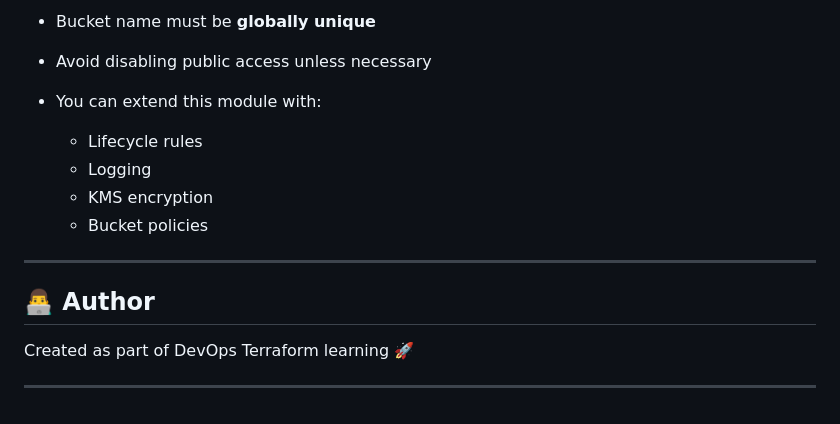
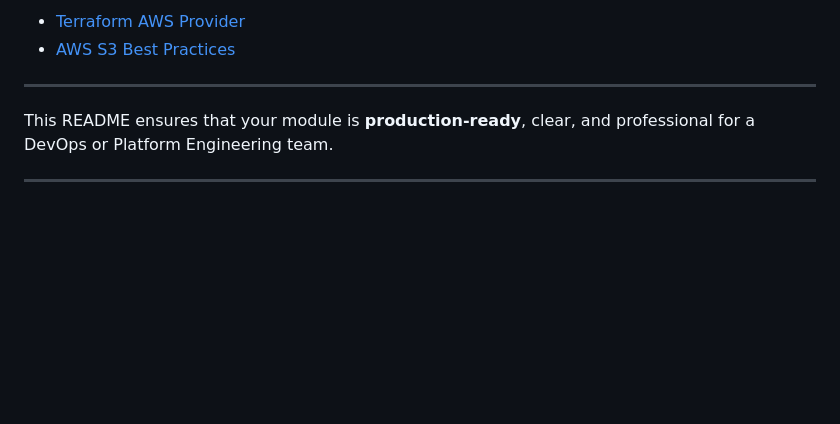
Before and after one commit to raihamzaumer/Terraform-Modules-Infra, a Markdown page: modules/s3/README.md, the part around one of its changes. Drawn GitHub-style; blank space fills up the shorter version.

```diff
--- a/modules/s3/README.md
+++ b/modules/s3/README.md
@@ -137,17 +139,9 @@ terraform destroy -auto-approve
 
-* Bucket name must be **globally unique**
-* Avoid disabling public access unless necessary
-* You can extend this module with:
-
-  * Lifecycle rules
-  * Logging
-  * KMS encryption
-  * Bucket policies
+* [Terraform AWS Provider](https://registry.terraform.io/providers/hashicorp/aws/latest/docs)
+* [AWS S3 Best Practices](https://docs.aws.amazon.com/AmazonS3/latest/userguide/best-practices.html)
 
 ---
 
-## 👨‍💻 Author
-
-Created as part of DevOps Terraform learning 🚀
+This README ensures that your module is **production-ready**, clear, and professional for a DevOps or Platform Engineering team.
 
 ---
```
Also changed, not shown: other parts of modules/s3/README.md (+102 -100 lines).
